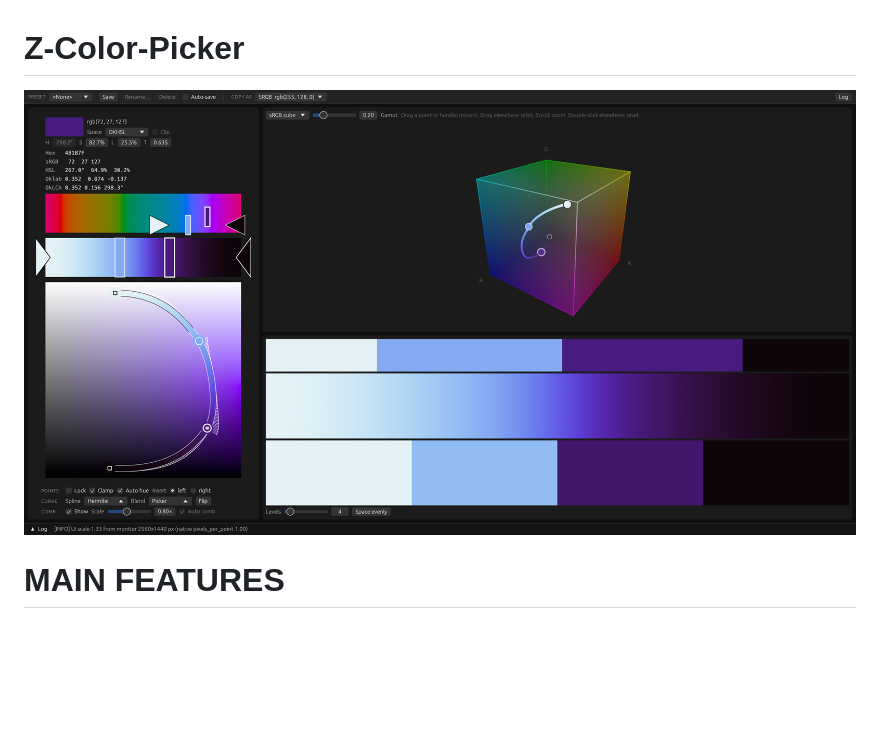
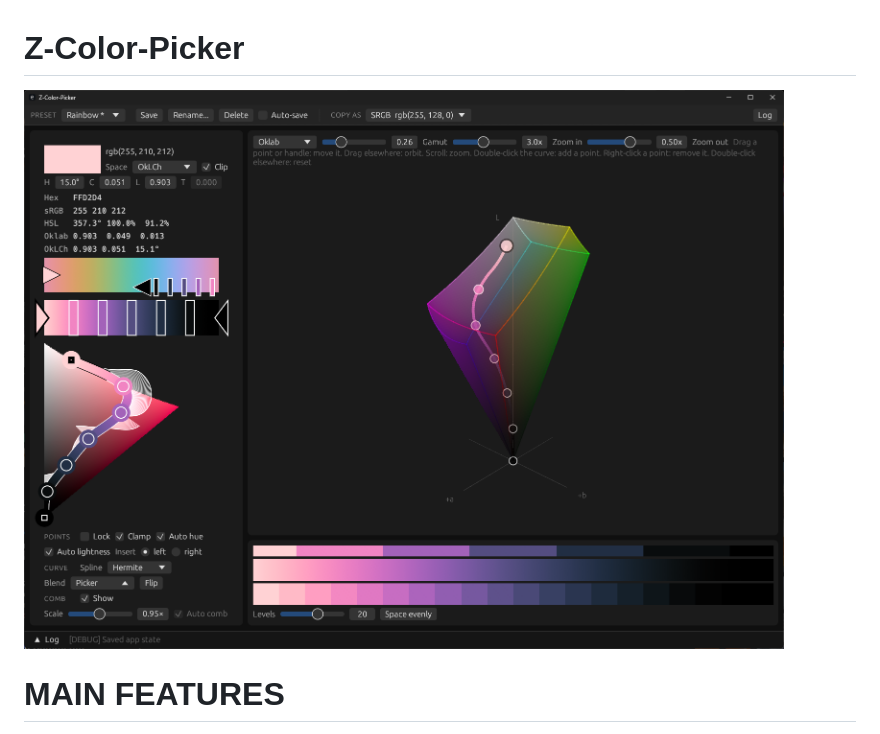
Before and after one commit to fjz345/Z-Color-Picker, a Markdown page: README.md, the part around the change. Drawn GitHub-style; pictures changed too: img/preview_newest.png (added); blank space fills up the shorter version.

Commit message:
Updated image

```diff
--- a/README.md
+++ b/README.md
@@ -1,6 +1,6 @@
 # Z-Color-Picker
 
-![alt text](img/new_egui_tiles.png)
+![alt text](img/preview_newest.png)
 
 # MAIN FEATURES
 
```
